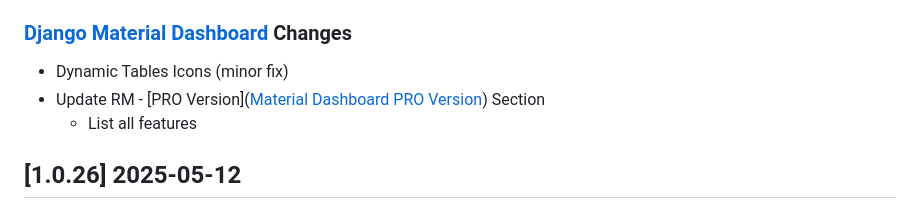
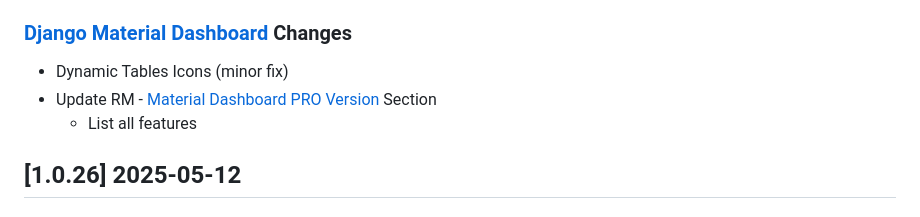
Before and after one commit to app-generator/django-material-dashboard, a Markdown page: CHANGELOG.md, the part around the change. GitHub-like rendering.

```diff
--- a/CHANGELOG.md
+++ b/CHANGELOG.md
@@ -4,7 +4,7 @@
 ### [Django Material Dashboard](https://app-generator.dev/product/material-dashboard/django/) Changes
 
 - Dynamic Tables Icons (minor fix)
-- Update RM - [PRO Version]([Material Dashboard PRO Version](https://app-generator.dev/product/material-dashboard-pro/django/)) Section
+- Update RM - [Material Dashboard PRO Version](https://app-generator.dev/product/material-dashboard-pro/django/) Section
   - List all features
 
 ## [1.0.26] 2025-05-12
```
